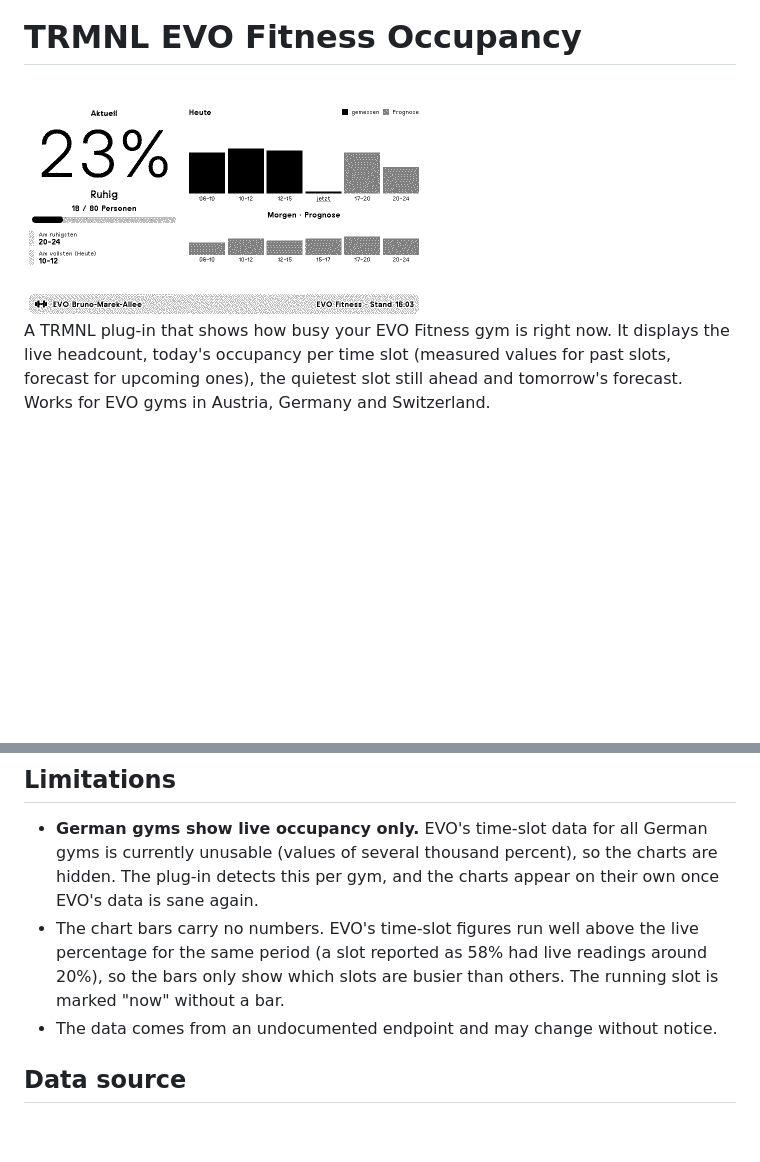
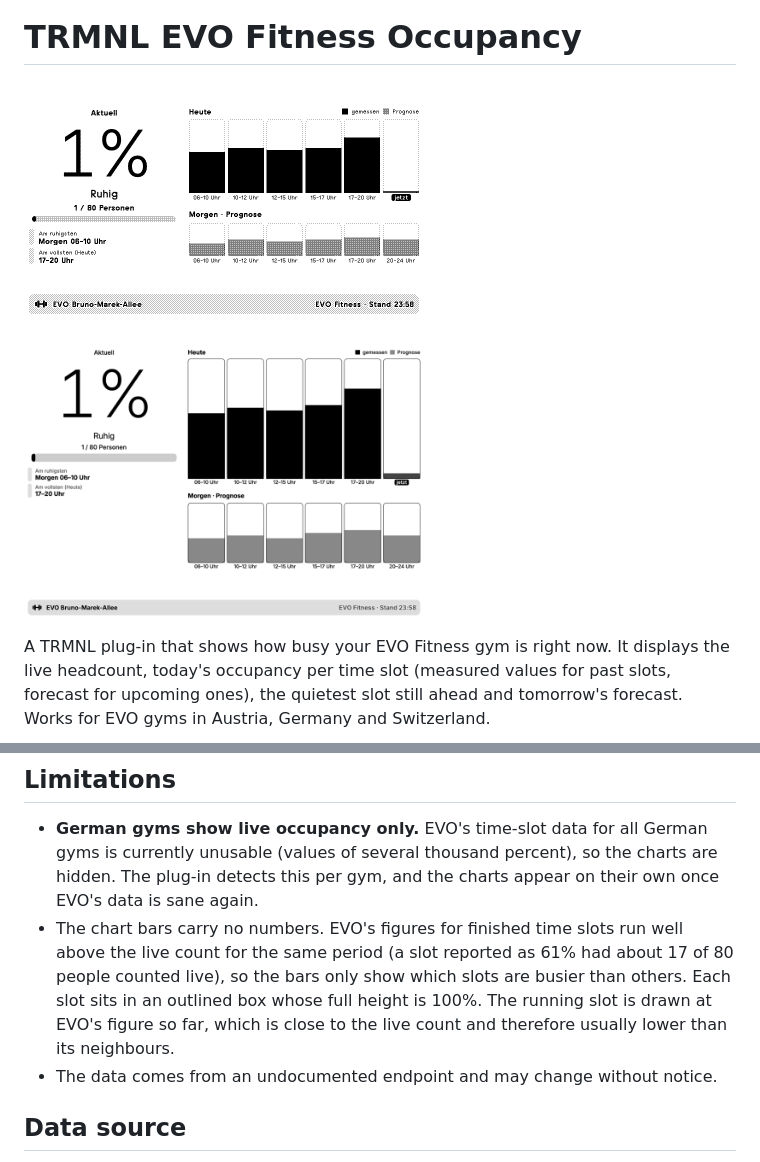
Before and after one commit to Macusercom/TRMNL-EVO-Fitness-Occupancy, a Markdown page: README.md, 2 parts joined by grey strips. Drawn GitHub-style; pictures changed too: images/image1.png, images/image2.png (added); blank space fills up the shorter version.

```diff
--- a/README.md
+++ b/README.md
@@ -1,7 +1,7 @@
 <img src="images/icon.png" alt="icon" height="100">
 
 # TRMNL EVO Fitness Occupancy
-<img src="images/image1.png" alt="Image 1" width="400">
+<img src="images/image1.png" alt="TRMNL OG, full view" width="400"> <img src="images/image2.png" alt="TRMNL X, full view" width="400">
 
 A TRMNL plug-in that shows how busy your EVO Fitness gym is right now. It displays the live headcount, today's occupancy per time slot (measured values for past slots, forecast for upcoming ones), the quietest slot still ahead and tomorrow's forecast. Works for EVO gyms in Austria, Germany and Switzerland.
 
@@ -20,7 +20,7 @@ To show several gyms on one screen, add the plug-in once per gym and combine the
 ## Limitations
 
 - **German gyms show live occupancy only.** EVO's time-slot data for all German gyms is currently unusable (values of several thousand percent), so the charts are hidden. The plug-in detects this per gym, and the charts appear on their own once EVO's data is sane again.
-- The chart bars carry no numbers. EVO's time-slot figures run well above the live percentage for the same period (a slot reported as 58% had live readings around 20%), so the bars only show which slots are busier than others. The running slot is marked "now" without a bar.
+- The chart bars carry no numbers. EVO's figures for finished time slots run well above the live count for the same period (a slot reported as 61% had about 17 of 80 people counted live), so the bars only show which slots are busier than others. Each slot sits in an outlined box whose full height is 100%. The running slot is drawn at EVO's figure so far, which is close to the live count and therefore usually lower than its neighbours.
 - The data comes from an undocumented endpoint and may change without notice.
 
 ## Data source
```
Also changed, not shown: 6 other files.
